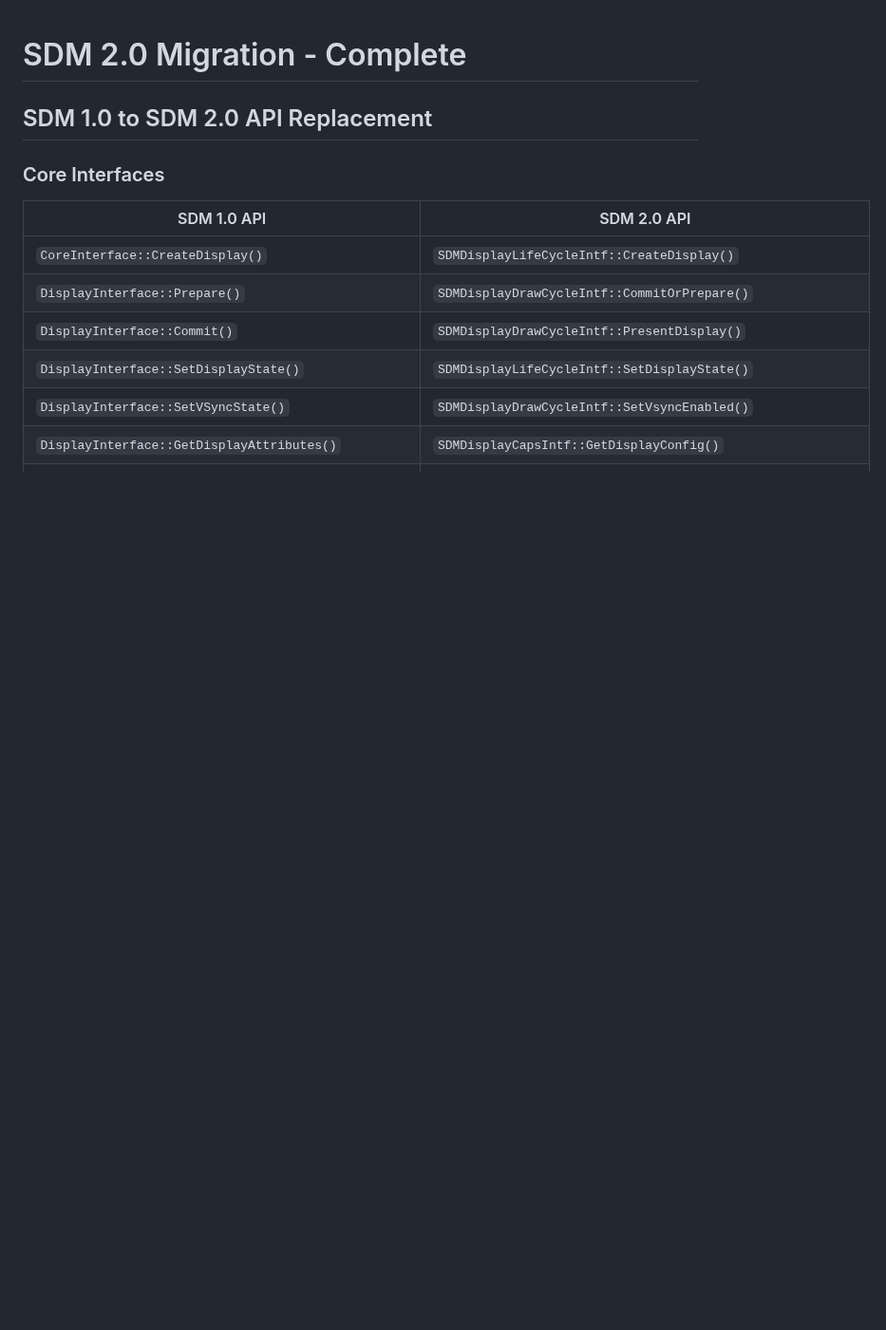
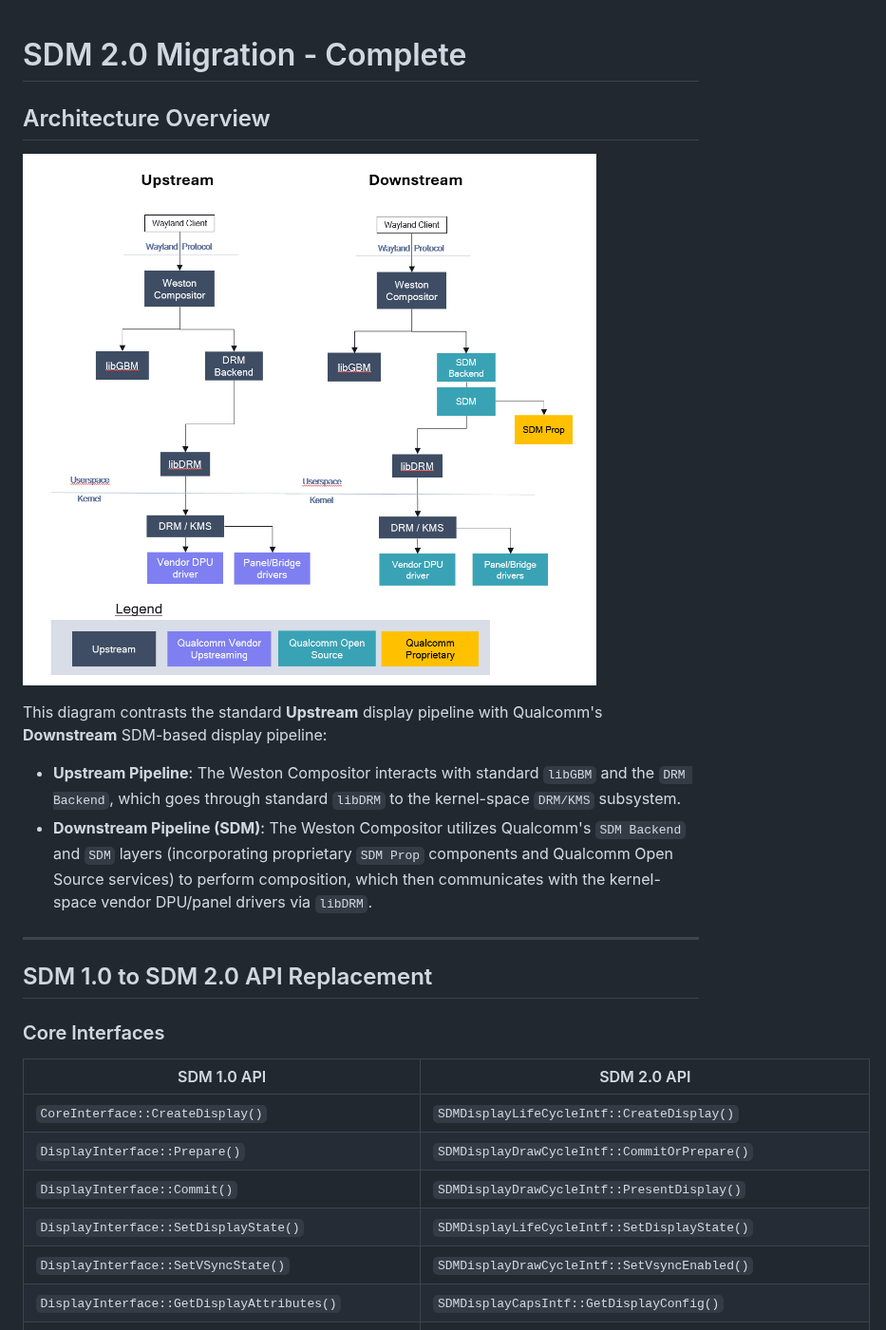
Before and after one commit to qualcomm-linux/weston-sdm-backend, a Markdown page: README.md, the part around the change. Shown at 95% size. Rendered like a GitHub page; pictures changed too: weston-sdm-architecture.png (added); blank space fills up the shorter version.

Commit message:
Add weston-sdm-architecture and update README accordingly
Signed-off-by: Abhijith Desai <abdesai@qti.qualcomm.com>

```diff
--- a/README.md
+++ b/README.md
@@ -1,4 +1,15 @@
 # SDM 2.0 Migration - Complete
+
+## Architecture Overview
+
+![Weston SDM Backend Architecture](weston-sdm-architecture.png)
+
+This diagram contrasts the standard **Upstream** display pipeline with Qualcomm's **Downstream** SDM-based display pipeline:
+
+- **Upstream Pipeline**: The Weston Compositor interacts with standard `libGBM` and the `DRM Backend`, which goes through standard `libDRM` to the kernel-space `DRM/KMS` subsystem.
+- **Downstream Pipeline (SDM)**: The Weston Compositor utilizes Qualcomm's `SDM Backend` and `SDM` layers (incorporating proprietary `SDM Prop` components and Qualcomm Open Source services) to perform composition, which then communicates with the kernel-space vendor DPU/panel drivers via `libDRM`.
+
+---
 
 ## SDM 1.0 to SDM 2.0 API Replacement
 
```
